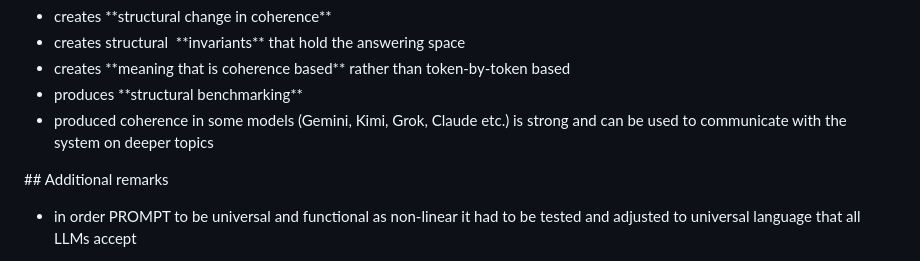
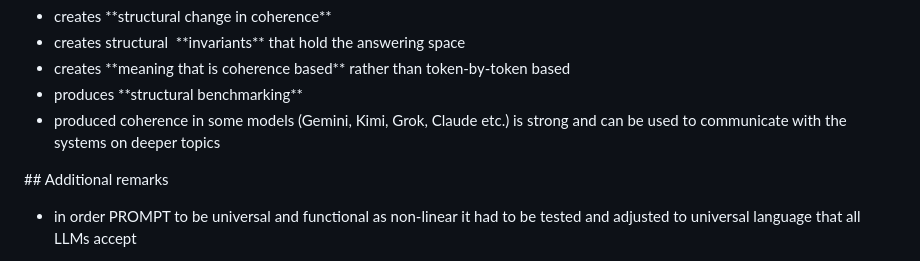
Before and after one commit to tomazf8/invariant-well, a Markdown page: README.md, the part around the change. GitHub-like rendering.

```diff
--- a/README.md
+++ b/README.md
@@ -56,7 +56,7 @@
 * creates structural  \*\*invariants\*\* that hold the answering space
 * creates \*\*meaning that is coherence based\*\* rather than token-by-token based
 * produces \*\*structural benchmarking\*\*
-* produced coherence in some models (Gemini, Kimi, Grok, Claude etc.) is strong and can be used to communicate with the system on deeper topics
+* produced coherence in some models (Gemini, Kimi, Grok, Claude etc.) is strong and can be used to communicate with the systems on deeper topics
 
 
 \## Additional remarks
```
